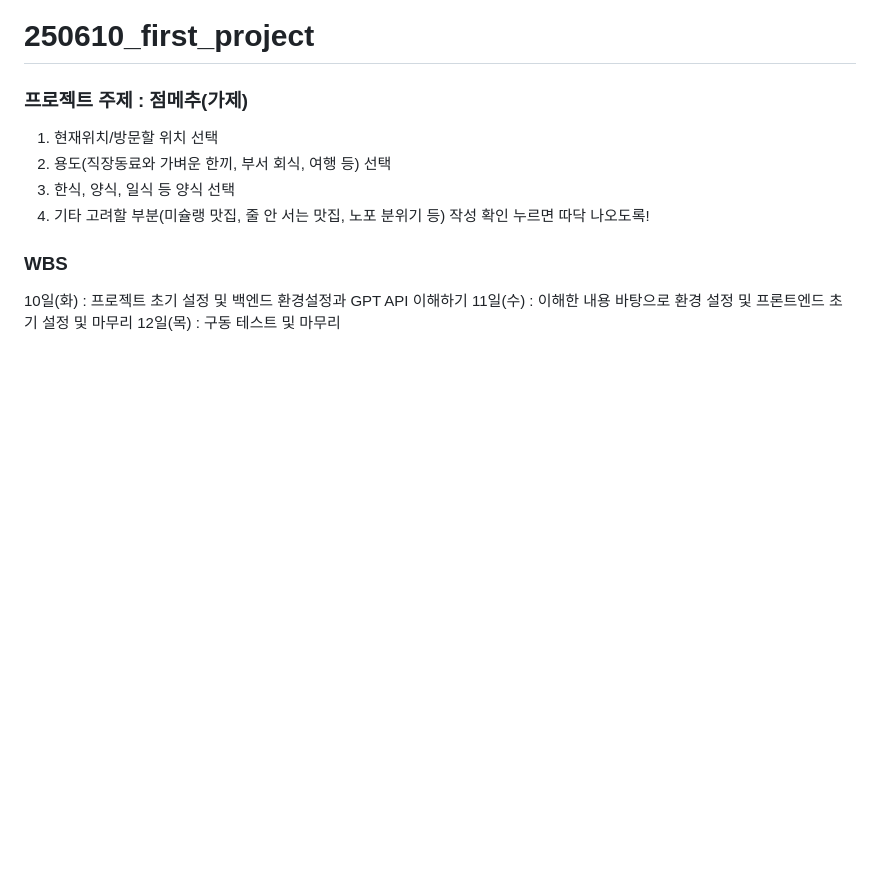
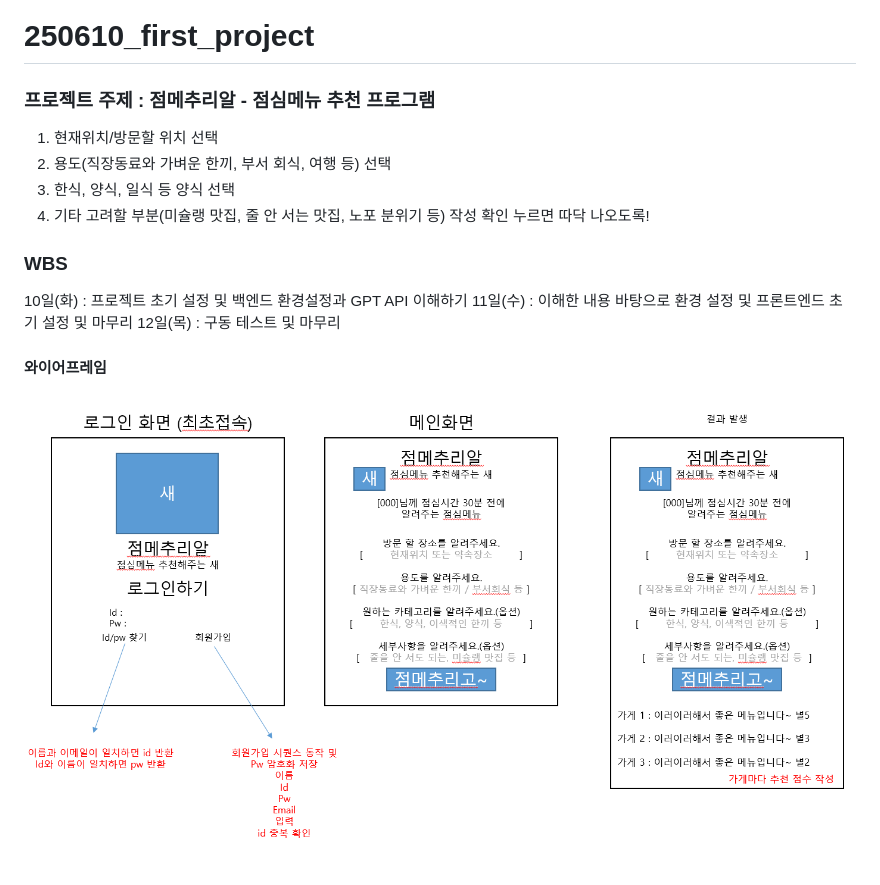
Before and after one commit to BAEJUWAN5316/250610_first_project, a Markdown page: README.md, the part around the change. Drawn GitHub-style; pictures changed too: image.png (added); blank space fills up the shorter version.

Commit message:
250610-2

```diff
--- a/README.md
+++ b/README.md
@@ -1,6 +1,6 @@
 # 250610_first_project
 
-### 프로젝트 주제 : 점메추(가제)
+### 프로젝트 주제 : 점메추리알 - 점심메뉴 추천 프로그램
 1. 현재위치/방문할 위치 선택
 2. 용도(직장동료와 가벼운 한끼, 부서 회식, 여행 등) 선택
 3. 한식, 양식, 일식 등 양식 선택
@@ -11,3 +11,6 @@
 10일(화) : 프로젝트 초기 설정 및 백엔드 환경설정과 GPT API 이해하기
 11일(수) : 이해한 내용 바탕으로 환경 설정 및 프론트엔드 초기 설정 및 마무리
 12일(목) : 구동 테스트 및 마무리
+
+#### 와이어프레임
+![alt text](image.png)
```
Also changed, not shown: 2 other files.
